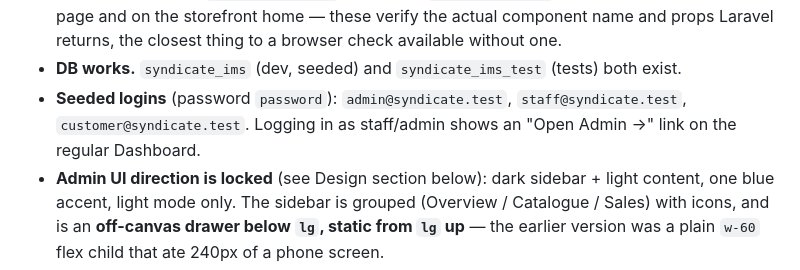
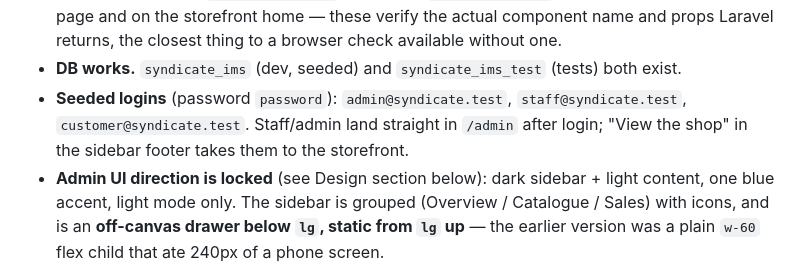
Before and after one commit to nixthephdev/syndicate-ims, a Markdown page: CLAUDE.md, the part around the change. Rendered like a GitHub page.

Commit message:
Docs: staff no longer see an Open Admin link, they are redirected
Co-Authored-By: Claude Opus 5 <noreply@anthropic.com>

```diff
--- a/CLAUDE.md
+++ b/CLAUDE.md
@@ -14,7 +14,7 @@ This is the only section that goes stale. Everything below it is stable intent.
 - **Storefront landing page: BUILT.** `/` (route name `home`) now renders `Pages/Storefront/Home.jsx` instead of Breeze's `Welcome` — dark/volt skate-brand look, hero, marquee, masonry lookbook using the client's real photography. Nav's Shop, Orders and cart entries are live; **Customize is still a dimmed "soon" chip** and lights up on its own via `route().has()` when Phase 5 registers that route.
 - **Tests: 98 passing** (`php artisan test`), including `assertInertia()` checks on every new admin page and on the storefront home — these verify the actual component name and props Laravel returns, the closest thing to a browser check available without one.
 - **DB works.** `syndicate_ims` (dev, seeded) and `syndicate_ims_test` (tests) both exist.
-- **Seeded logins** (password `password`): `admin@syndicate.test`, `staff@syndicate.test`, `customer@syndicate.test`. Logging in as staff/admin shows an "Open Admin →" link on the regular Dashboard.
+- **Seeded logins** (password `password`): `admin@syndicate.test`, `staff@syndicate.test`, `customer@syndicate.test`. Staff/admin land straight in `/admin` after login; "View the shop" in the sidebar footer takes them to the storefront.
 - **Admin UI direction is locked** (see Design section below): dark sidebar + light content, one blue accent, light mode only. The sidebar is grouped (Overview / Catalogue / Sales) with icons, and is an **off-canvas drawer below `lg`, static from `lg` up** — the earlier version was a plain `w-60` flex child that ate 240px of a phone screen.
 - **`/dashboard` routes by role.** Staff/admin are redirected to `/admin`; customers get `Storefront/Account` in the shop's own styling. Breeze's "You're logged in!" page is gone. The route NAME stays `dashboard` because `RouteServiceProvider::HOME` and the auth controllers point at it.
 - **Still on Breeze's stock look:** `Pages/Profile/Edit.jsx` (+ its three partials) on `AuthenticatedLayout`, and `ConfirmPassword` / `VerifyEmail` on `GuestLayout`. Profile is linked from the new Account page, so it is the most visible remaining mismatch.
```
